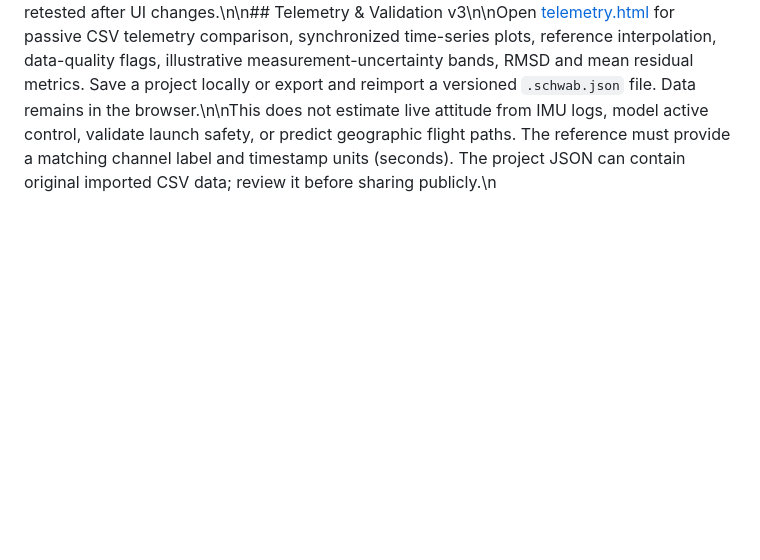
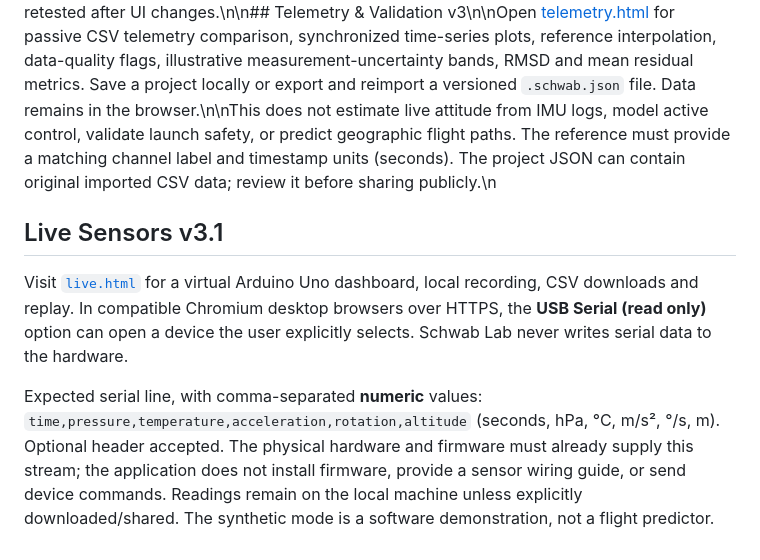
Before and after one commit to onionviolet/Schwab-Lab, a Markdown page: README.md, the part around the change. Drawn GitHub-style; blank space fills up the shorter version.

Commit message:
Integrate Live Sensors v3.1 navigation and documentation

```diff
--- a/README.md
+++ b/README.md
@@ -179,3 +179,9 @@ This project is an educational, passive software archive. It does not generate g
 ## Validation
 
 Run `python3 tests/site_check.py` from the repository root to check internal page links, referenced assets and duplicate element IDs. The script also runs `node --check` on JavaScript when Node.js is available. Browser-based file import and IndexedDB saving should be retested after UI changes.\n\n## Telemetry & Validation v3\n\nOpen [telemetry.html](telemetry.html) for passive CSV telemetry comparison, synchronized time-series plots, reference interpolation, data-quality flags, illustrative measurement-uncertainty bands, RMSD and mean residual metrics. Save a project locally or export and reimport a versioned `.schwab.json` file. Data remains in the browser.\n\nThis does not estimate live attitude from IMU logs, model active control, validate launch safety, or predict geographic flight paths. The reference must provide a matching channel label and timestamp units (seconds). The project JSON can contain original imported CSV data; review it before sharing publicly.\n
+
+## Live Sensors v3.1
+
+Visit [`live.html`](live.html) for a virtual Arduino Uno dashboard, local recording, CSV downloads and replay. In compatible Chromium desktop browsers over HTTPS, the **USB Serial (read only)** option can open a device the user explicitly selects. Schwab Lab never writes serial data to the hardware.
+
+Expected serial line, with comma-separated **numeric** values: `time,pressure,temperature,acceleration,rotation,altitude` (seconds, hPa, °C, m/s², °/s, m). Optional header accepted. The physical hardware and firmware must already supply this stream; the application does not install firmware, provide a sensor wiring guide, or send device commands. Readings remain on the local machine unless explicitly downloaded/shared. The synthetic mode is a software demonstration, not a flight predictor.
```
